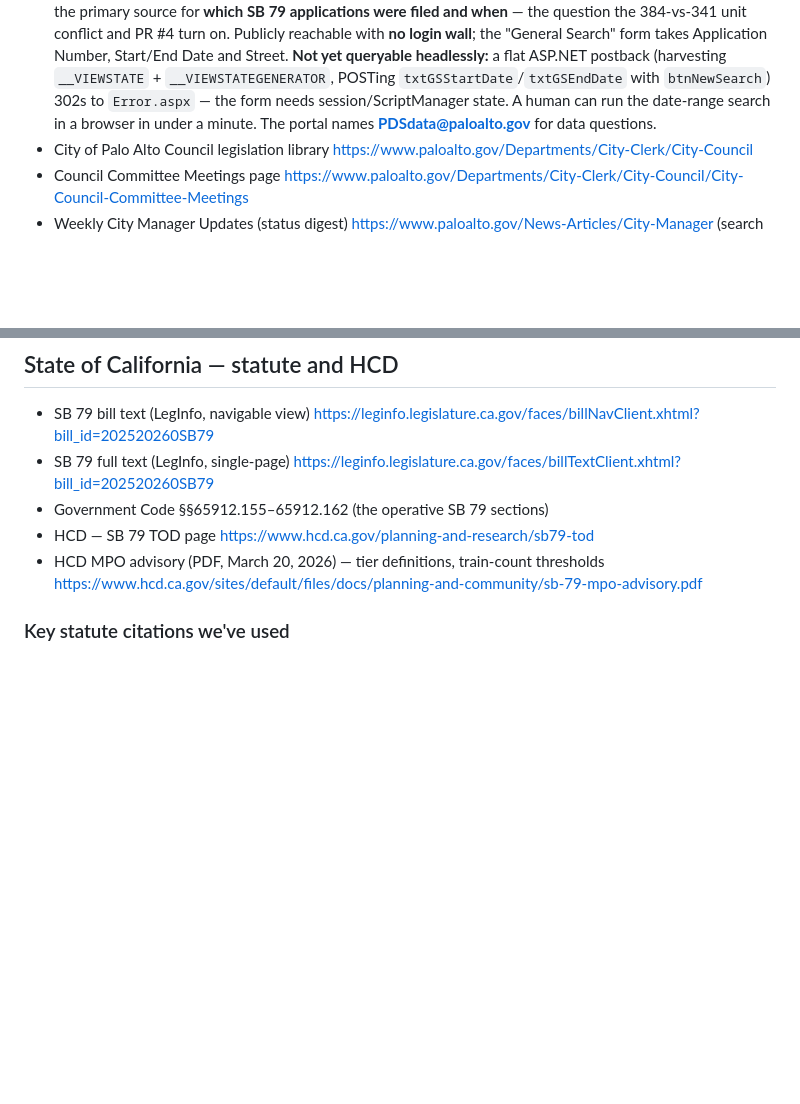
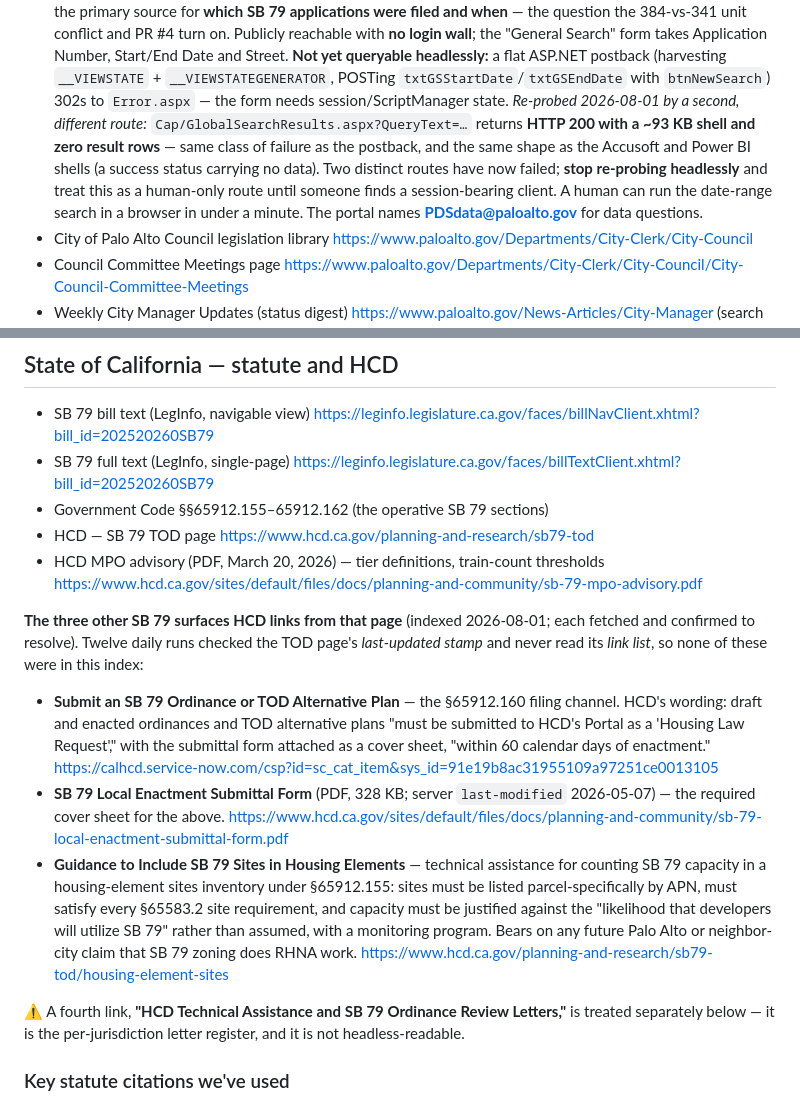
Before and after one commit to chaodoze/sb79palo, a Markdown page: PRIMARY-SOURCES.md, 2 parts joined by grey strips. GitHub-like rendering; blank space fills up the shorter version.

Commit message:
PRIMARY-SOURCES: index HCD's three other SB 79 surfaces; correct the 'no per-city HCD letter register' claim
HCD's SB 79 TOD page links four SB 79 surfaces this index never carried. Twelve
daily runs read the page's last-updated stamp (still 06/30) and never its link
list.

Indexed (each fetched, confirmed to resolve):
- the ServiceNow "Housing Law Request" channel where s65912.160 ordinances and
  TOD alternative plans are filed, within 60 calendar days of enactment
- the SB 79 Local Enactment Submittal Form PDF (last-modified 2026-05-07)
- HCD's guidance for counting SB 79 sites in a housing-element inventory

Corrected: the Atherton note claimed "no HCD letter or per-city HCD determination
list is public ... HCD's SB 79 page lists none." It lists one - "HCD Technical
Assistance and SB 79 Ordinance Review Letters," blurbed "organized by
jurisdiction, date and subject." The real limit is access, not absence: that is
the Power BI Gov embed already logged as not headless-reachable. Atherton's
status is unchanged and still unverified; the human now has the route.

Also: Accela ACA re-probed by a second route (GlobalSearchResults) - HTTP 200,
~93 KB shell, zero result rows. Two routes failed; stop probing it headlessly.

Auto-deployed by sb79-daily-update (tier-b safe fact).

Co-Authored-By: Claude Opus 4.8 (1M context) <noreply@anthropic.com>

```diff
--- a/PRIMARY-SOURCES.md
+++ b/PRIMARY-SOURCES.md
@@ -25,8 +25,13 @@ Running list of authoritative source material for the SB 79 / Palo Alto coverage
   **no login wall**; the "General Search" form takes Application Number, Start/End Date and Street.
   **Not yet queryable headlessly:** a flat ASP.NET postback (harvesting `__VIEWSTATE` +
   `__VIEWSTATEGENERATOR`, POSTing `txtGSStartDate`/`txtGSEndDate` with `btnNewSearch`) 302s to
-  `Error.aspx` — the form needs session/ScriptManager state. A human can run the date-range search
-  in a browser in under a minute. The portal names **PDSdata@paloalto.gov** for data questions.
+  `Error.aspx` — the form needs session/ScriptManager state. *Re-probed 2026-08-01 by a second,
+  different route:* `Cap/GlobalSearchResults.aspx?QueryText=…` returns **HTTP 200 with a ~93 KB
+  shell and zero result rows** — same class of failure as the postback, and the same shape as the
+  Accusoft and Power BI shells (a success status carrying no data). Two distinct routes have now
+  failed; **stop re-probing headlessly** and treat this as a human-only route until someone finds a
+  session-bearing client. A human can run the date-range search in a browser in under a minute.
+  The portal names **PDSdata@paloalto.gov** for data questions.
 - City of Palo Alto Council legislation library
   https://www.paloalto.gov/Departments/City-Clerk/City-Council
 - Council Committee Meetings page
@@ -122,6 +127,30 @@ YouTube's auto-generated captions for this video are accessible via the "Show tr
 - HCD MPO advisory (PDF, March 20, 2026) — tier definitions, train-count thresholds
   https://www.hcd.ca.gov/sites/default/files/docs/planning-and-community/sb-79-mpo-advisory.pdf
 
+**The three other SB 79 surfaces HCD links from that page** (indexed 2026-08-01; each
+fetched and confirmed to resolve). Twelve daily runs checked the TOD page's *last-updated
+stamp* and never read its *link list*, so none of these were in this index:
+
+- **Submit an SB 79 Ordinance or TOD Alternative Plan** — the §65912.160 filing channel.
+  HCD's wording: draft and enacted ordinances and TOD alternative plans "must be submitted
+  to HCD's Portal as a 'Housing Law Request'," with the submittal form attached as a cover
+  sheet, "within 60 calendar days of enactment."
+  https://calhcd.service-now.com/csp?id=sc_cat_item&sys_id=91e19b8ac31955109a97251ce0013105
+- **SB 79 Local Enactment Submittal Form** (PDF, 328 KB; server `last-modified`
+  2026-05-07) — the required cover sheet for the above.
+  https://www.hcd.ca.gov/sites/default/files/docs/planning-and-community/sb-79-local-enactment-submittal-form.pdf
+- **Guidance to Include SB 79 Sites in Housing Elements** — technical assistance for
+  counting SB 79 capacity in a housing-element sites inventory under §65912.155: sites must
+  be listed parcel-specifically by APN, must satisfy every §65583.2 site requirement, and
+  capacity must be justified against the "likelihood that developers will utilize SB 79"
+  rather than assumed, with a monitoring program. Bears on any future Palo Alto or
+  neighbor-city claim that SB 79 zoning does RHNA work.
+  https://www.hcd.ca.gov/planning-and-research/sb79-tod/housing-element-sites
+
+⚠️ A fourth link, **"HCD Technical Assistance and SB 79 Ordinance Review Letters,"** is
+treated separately below — it is the per-jurisdiction letter register, and it is not
+headless-readable.
+
 ### Key statute citations we've used
 
 Verbatim text verified at the codified Government Code sections on LegInfo (`codes_displaySection.xhtml?lawCode=GOV&sectionNum=...`).
```
Also changed, not shown: other parts of PRIMARY-SOURCES.md (+1 -1 lines).
